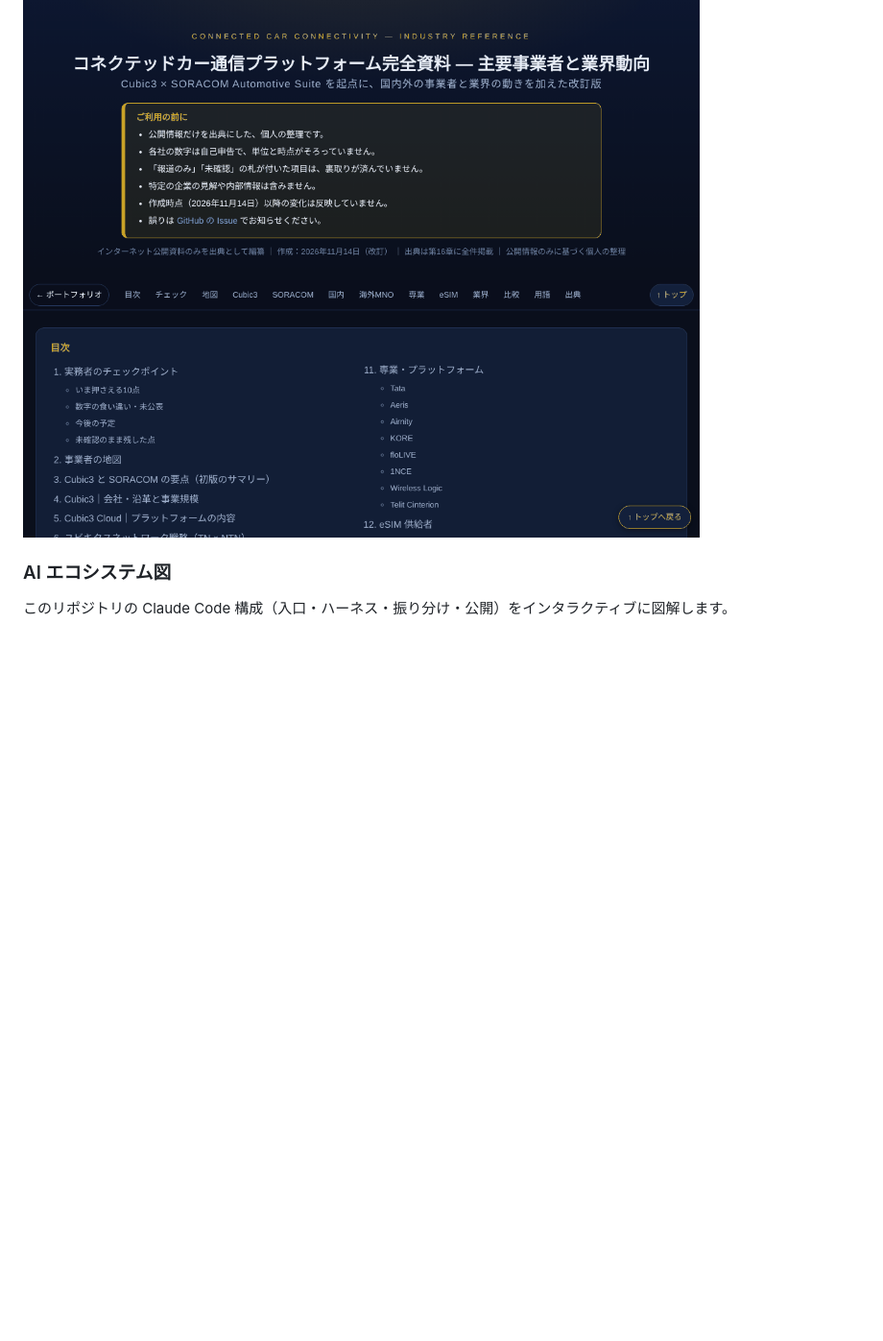
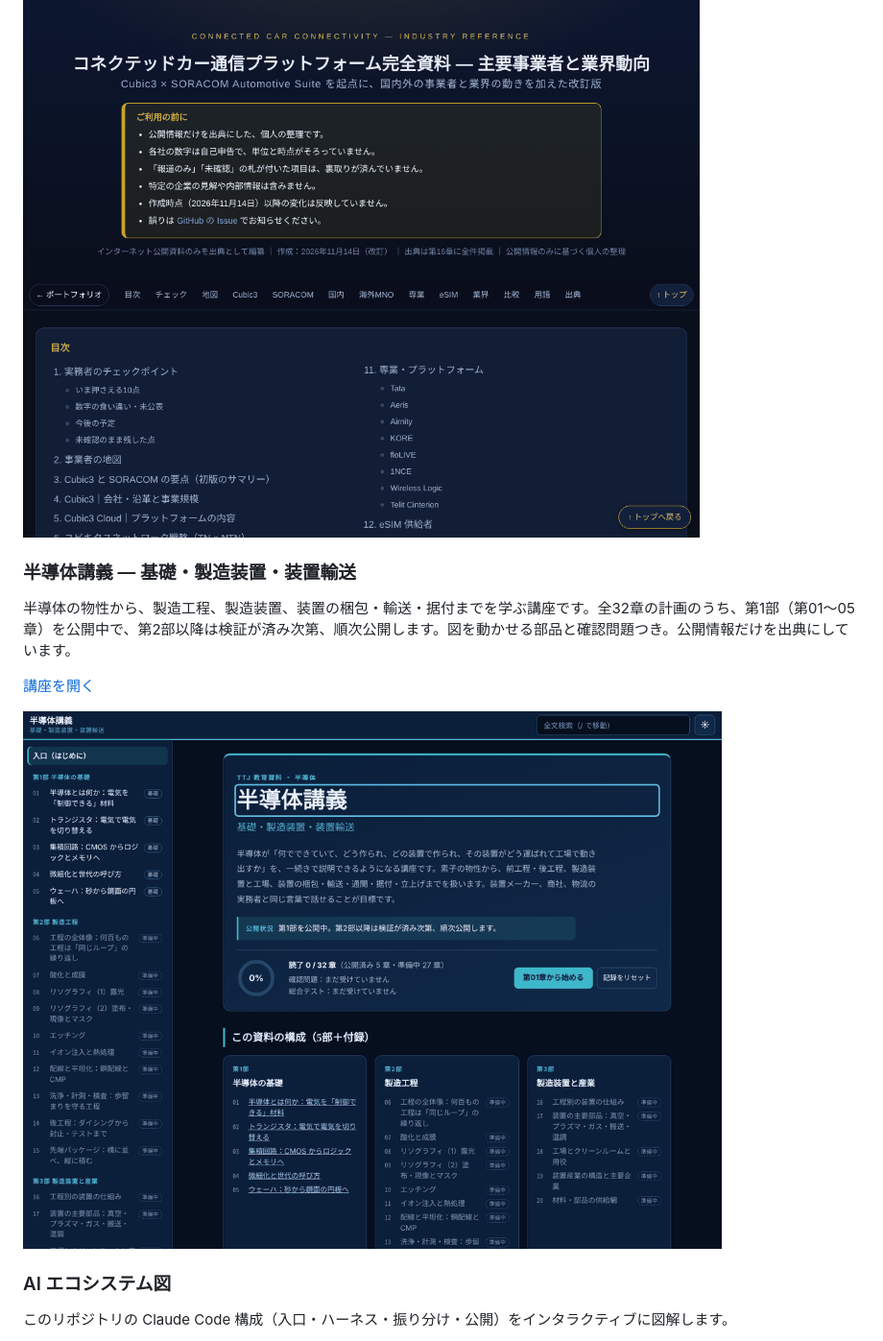
Before and after one commit to TetsuyaOyama/ttj-ai-ecosystem-, a Markdown page: README.md, the part around the change. Shown at 96% size. Drawn GitHub-style; pictures changed too: docs/images/semi.png (added); blank space fills up the shorter version.

```diff
--- a/README.md
+++ b/README.md
@@ -59,6 +59,14 @@ VoLTE・IMS登録・SMS over SGs/IP・S8HR のシーケンスを、ステップ
 [資料を開く](https://tetsuyaoyama.github.io/ttj-ai-ecosystem-/showcase/cc-platforms/)
 
 ![コネクテッドカー通信プラットフォーム資料の画面](docs/images/cc-platforms.png)
+
+### 半導体講義 ― 基礎・製造装置・装置輸送
+
+半導体の物性から、製造工程、製造装置、装置の梱包・輸送・据付までを学ぶ講座です。全32章の計画のうち、第1部（第01〜05章）を公開中で、第2部以降は検証が済み次第、順次公開します。図を動かせる部品と確認問題つき。公開情報だけを出典にしています。
+
+[講座を開く](https://tetsuyaoyama.github.io/ttj-ai-ecosystem-/showcase/semi/)
+
+![半導体講義の画面](docs/images/semi.png)
 
 ### AI エコシステム図
 
```
Also changed, not shown: docs/images/portfolio.png, 2 other files.
